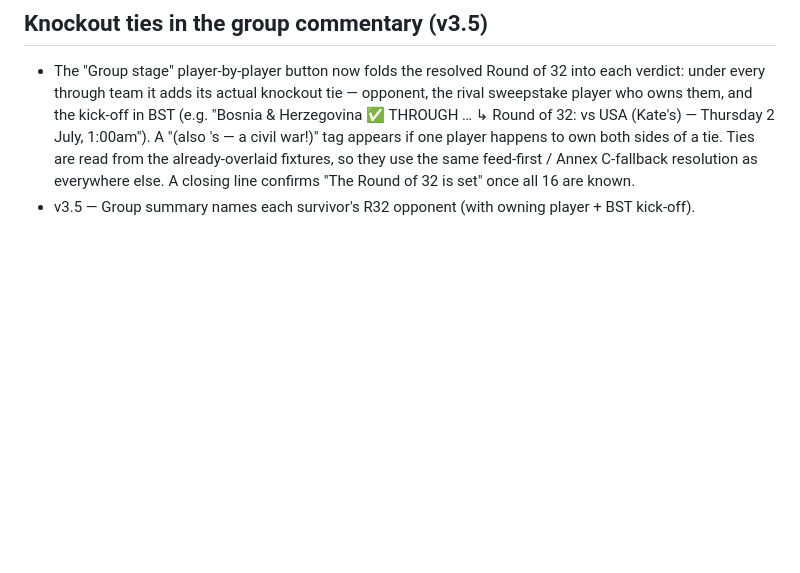
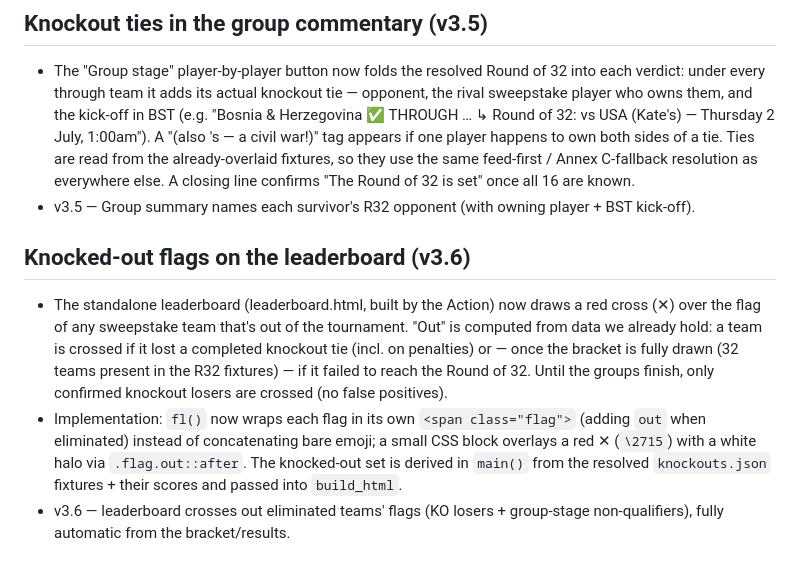
Before and after one commit to paulshep/worldcup2026, a Markdown page: SPEC.md, the part around the change. Rendered like a GitHub page; blank space fills up the shorter version.

Commit message:
SPEC v3.6: knocked-out flags crossed on leaderboard

```diff
--- a/SPEC.md
+++ b/SPEC.md
@@ -495,3 +495,8 @@ Fifth button: **"Commentary"** — a WhatsApp message in the voice of a traditio
 ## Knockout ties in the group commentary (v3.5)
 - The "Group stage" player-by-player button now folds the resolved Round of 32 into each verdict: under every through team it adds its actual knockout tie — opponent, the rival sweepstake player who owns them, and the kick-off in BST (e.g. "Bosnia & Herzegovina ✅ THROUGH … ↳ Round of 32: vs USA (Kate's) — Thursday 2 July, 1:00am"). A "(also <name>'s — a civil war!)" tag appears if one player happens to own both sides of a tie. Ties are read from the already-overlaid fixtures, so they use the same feed-first / Annex C-fallback resolution as everywhere else. A closing line confirms "The Round of 32 is set" once all 16 are known.
 - v3.5 — Group summary names each survivor's R32 opponent (with owning player + BST kick-off).
+
+## Knocked-out flags on the leaderboard (v3.6)
+- The standalone leaderboard (leaderboard.html, built by the Action) now draws a red cross (✕) over the flag of any sweepstake team that's out of the tournament. "Out" is computed from data we already hold: a team is crossed if it lost a completed knockout tie (incl. on penalties) or — once the bracket is fully drawn (32 teams present in the R32 fixtures) — if it failed to reach the Round of 32. Until the groups finish, only confirmed knockout losers are crossed (no false positives).
+- Implementation: `fl()` now wraps each flag in its own `<span class="flag">` (adding `out` when eliminated) instead of concatenating bare emoji; a small CSS block overlays a red ✕ (`\2715`) with a white halo via `.flag.out::after`. The knocked-out set is derived in `main()` from the resolved `knockouts.json` fixtures + their scores and passed into `build_html`.
+- v3.6 — leaderboard crosses out eliminated teams' flags (KO losers + group-stage non-qualifiers), fully automatic from the bracket/results.
```
